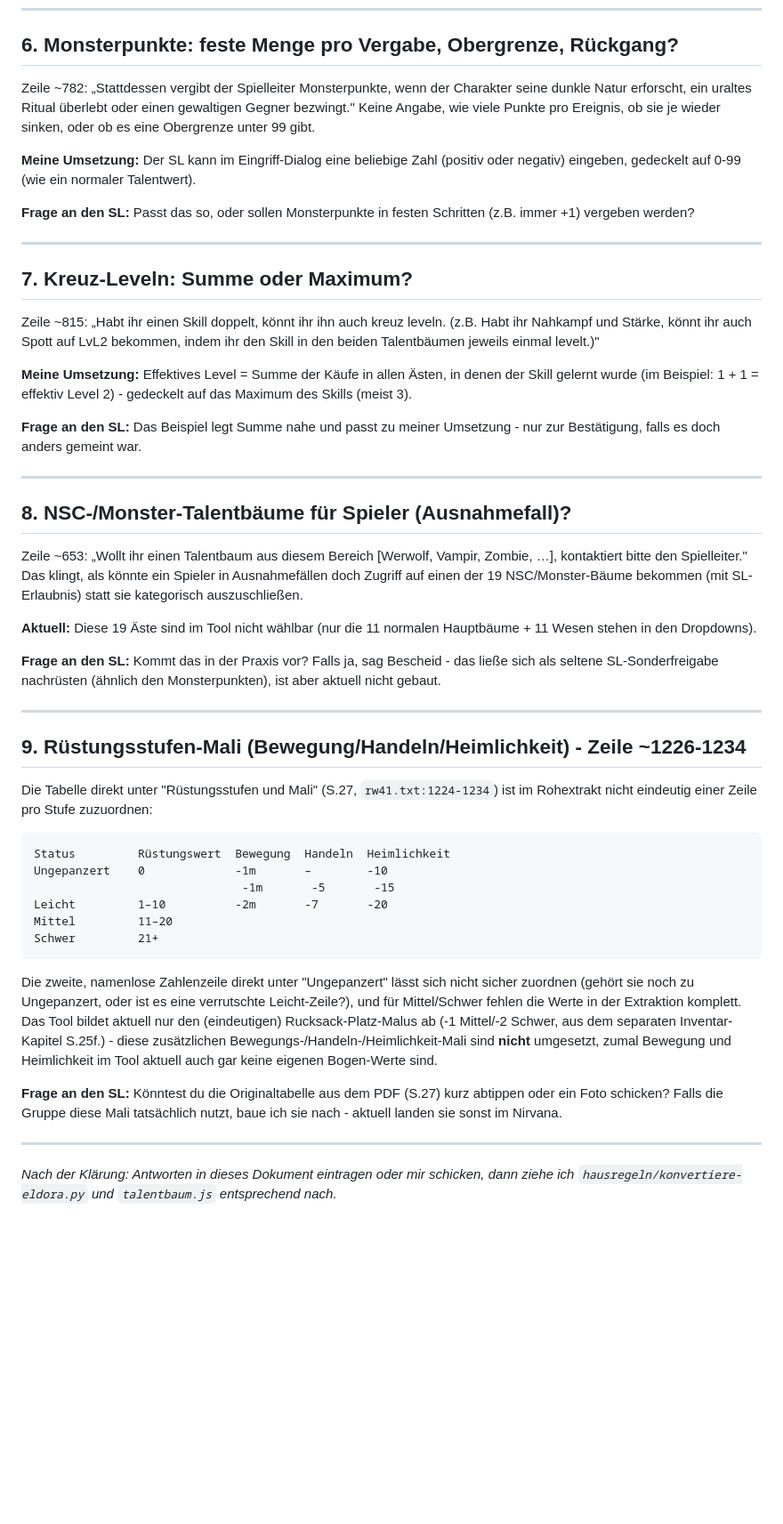
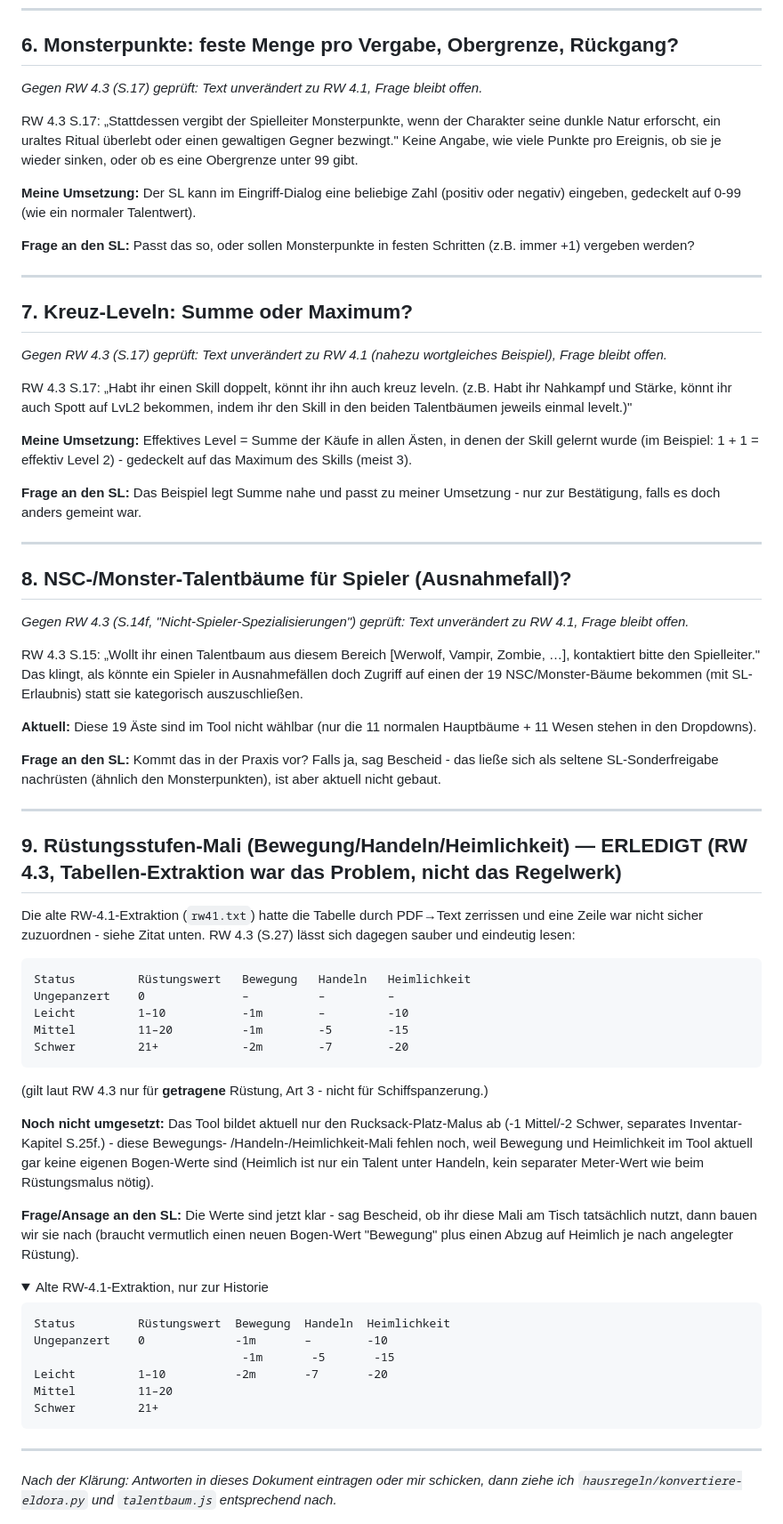
Before and after one commit to DonDavis-vibe/how-to-be-a-hero-character-sheet, a Markdown page: hausregeln/OFFENE_FRAGEN.md, the part around one of its changes. Shown at 89% size. GitHub-like rendering; folded sections open; blank space fills up the shorter version.

````diff
--- a/hausregeln/OFFENE_FRAGEN.md
+++ b/hausregeln/OFFENE_FRAGEN.md
@@ -132,7 +146,9 @@ Falls die Runde tatsächlich mit 500 spielt, bitte Bescheid geben.
 
 ## 6. Monsterpunkte: feste Menge pro Vergabe, Obergrenze, Rückgang?
 
-Zeile ~782: „Stattdessen vergibt der Spielleiter Monsterpunkte, wenn der
+*Gegen RW 4.3 (S.17) geprüft: Text unverändert zu RW 4.1, Frage bleibt offen.*
+
+RW 4.3 S.17: „Stattdessen vergibt der Spielleiter Monsterpunkte, wenn der
 Charakter seine dunkle Natur erforscht, ein uraltes Ritual überlebt oder
 einen gewaltigen Gegner bezwingt." Keine Angabe, wie viele Punkte pro
 Ereignis, ob sie je wieder sinken, oder ob es eine Obergrenze unter 99 gibt.
@@ -148,7 +164,10 @@ Schritten (z.B. immer +1) vergeben werden?
 
 ## 7. Kreuz-Leveln: Summe oder Maximum?
 
-Zeile ~815: „Habt ihr einen Skill doppelt, könnt ihr ihn auch kreuz leveln.
+*Gegen RW 4.3 (S.17) geprüft: Text unverändert zu RW 4.1 (nahezu wortgleiches
+Beispiel), Frage bleibt offen.*
+
+RW 4.3 S.17: „Habt ihr einen Skill doppelt, könnt ihr ihn auch kreuz leveln.
 (z.B. Habt ihr Nahkampf und Stärke, könnt ihr auch Spott auf LvL2 bekommen,
 indem ihr den Skill in den beiden Talentbäumen jeweils einmal levelt.)"
 
@@ -163,7 +182,10 @@ Umsetzung - nur zur Bestätigung, falls es doch anders gemeint war.
 
 ## 8. NSC-/Monster-Talentbäume für Spieler (Ausnahmefall)?
 
-Zeile ~653: „Wollt ihr einen Talentbaum aus diesem Bereich [Werwolf, Vampir,
+*Gegen RW 4.3 (S.14f, "Nicht-Spieler-Spezialisierungen") geprüft: Text
+unverändert zu RW 4.1, Frage bleibt offen.*
+
+RW 4.3 S.15: „Wollt ihr einen Talentbaum aus diesem Bereich [Werwolf, Vampir,
 Zombie, …], kontaktiert bitte den Spielleiter." Das klingt, als könnte ein
 Spieler in Ausnahmefällen doch Zugriff auf einen der 19 NSC/Monster-Bäume
 bekommen (mit SL-Erlaubnis) statt sie kategorisch auszuschließen.
@@ -177,10 +199,36 @@ Monsterpunkten), ist aber aktuell nicht gebaut.
 
 ---
 
-## 9. Rüstungsstufen-Mali (Bewegung/Handeln/Heimlichkeit) - Zeile ~1226-1234
+## 9. Rüstungsstufen-Mali (Bewegung/Handeln/Heimlichkeit) — ERLEDIGT (RW 4.3, Tabellen-Extraktion war das Problem, nicht das Regelwerk)
 
-Die Tabelle direkt unter "Rüstungsstufen und Mali" (S.27, `rw41.txt:1224-1234`)
-ist im Rohextrakt nicht eindeutig einer Zeile pro Stufe zuzuordnen:
+Die alte RW-4.1-Extraktion (`rw41.txt`) hatte die Tabelle durch PDF→Text
+zerrissen und eine Zeile war nicht sicher zuzuordnen - siehe Zitat unten.
+RW 4.3 (S.27) lässt sich dagegen sauber und eindeutig lesen:
+
+```
+Status         Rüstungswert   Bewegung   Handeln   Heimlichkeit
+Ungepanzert    0              –          –         –
+Leicht         1–10           -1m        –         -10
+Mittel         11–20          -1m        -5        -15
+Schwer         21+            -2m        -7        -20
+```
+
+(gilt laut RW 4.3 nur für **getragene** Rüstung, Art 3 - nicht für
+Schiffspanzerung.)
+
+**Noch nicht umgesetzt:** Das Tool bildet aktuell nur den Rucksack-Platz-Malus
+ab (-1 Mittel/-2 Schwer, separates Inventar-Kapitel S.25f.) - diese Bewegungs-
+/Handeln-/Heimlichkeit-Mali fehlen noch, weil Bewegung und Heimlichkeit im
+Tool aktuell gar keine eigenen Bogen-Werte sind (Heimlich ist nur ein Talent
+unter Handeln, kein separater Meter-Wert wie beim Rüstungsmalus nötig).
+
+**Frage/Ansage an den SL:** Die Werte sind jetzt klar - sag Bescheid, ob ihr
+diese Mali am Tisch tatsächlich nutzt, dann bauen wir sie nach (braucht
+vermutlich einen neuen Bogen-Wert "Bewegung" plus einen Abzug auf Heimlich je
+nach angelegter Rüstung).
+
+<details>
+<summary>Alte RW-4.1-Extraktion, nur zur Historie</summary>
 
 ```
 Status         Rüstungswert  Bewegung  Handeln  Heimlichkeit
@@ -190,19 +238,7 @@ Leicht         1–10          -2m       -7       -20
 Mittel         11–20
 Schwer         21+
 ```
-
-Die zweite, namenlose Zahlenzeile direkt unter "Ungepanzert" lässt sich nicht
-sicher zuordnen (gehört sie noch zu Ungepanzert, oder ist es eine verrutschte
-Leicht-Zeile?), und für Mittel/Schwer fehlen die Werte in der Extraktion
-komplett. Das Tool bildet aktuell nur den (eindeutigen) Rucksack-Platz-Malus
-ab (-1 Mittel/-2 Schwer, aus dem separaten Inventar-Kapitel S.25f.) - diese
-zusätzlichen Bewegungs-/Handeln-/Heimlichkeit-Mali sind **nicht** umgesetzt,
-zumal Bewegung und Heimlichkeit im Tool aktuell auch gar keine eigenen
-Bogen-Werte sind.
-
-**Frage an den SL:** Könntest du die Originaltabelle aus dem PDF (S.27) kurz
-abtippen oder ein Foto schicken? Falls die Gruppe diese Mali tatsächlich
-nutzt, baue ich sie nach - aktuell landen sie sonst im Nirvana.
+</details>
 
 ---
 
````
Also changed, not shown: other parts of hausregeln/OFFENE_FRAGEN.md (+36 -22 lines).
